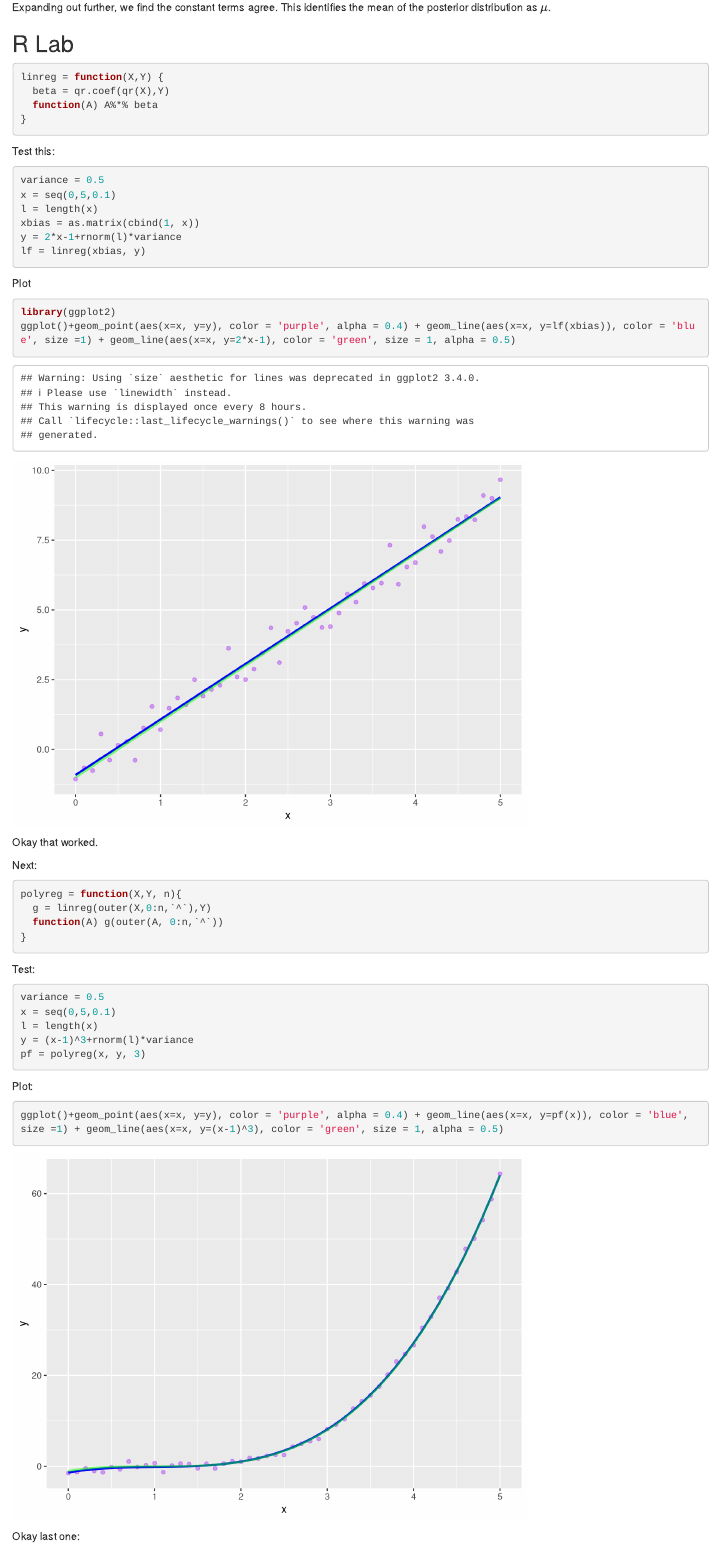
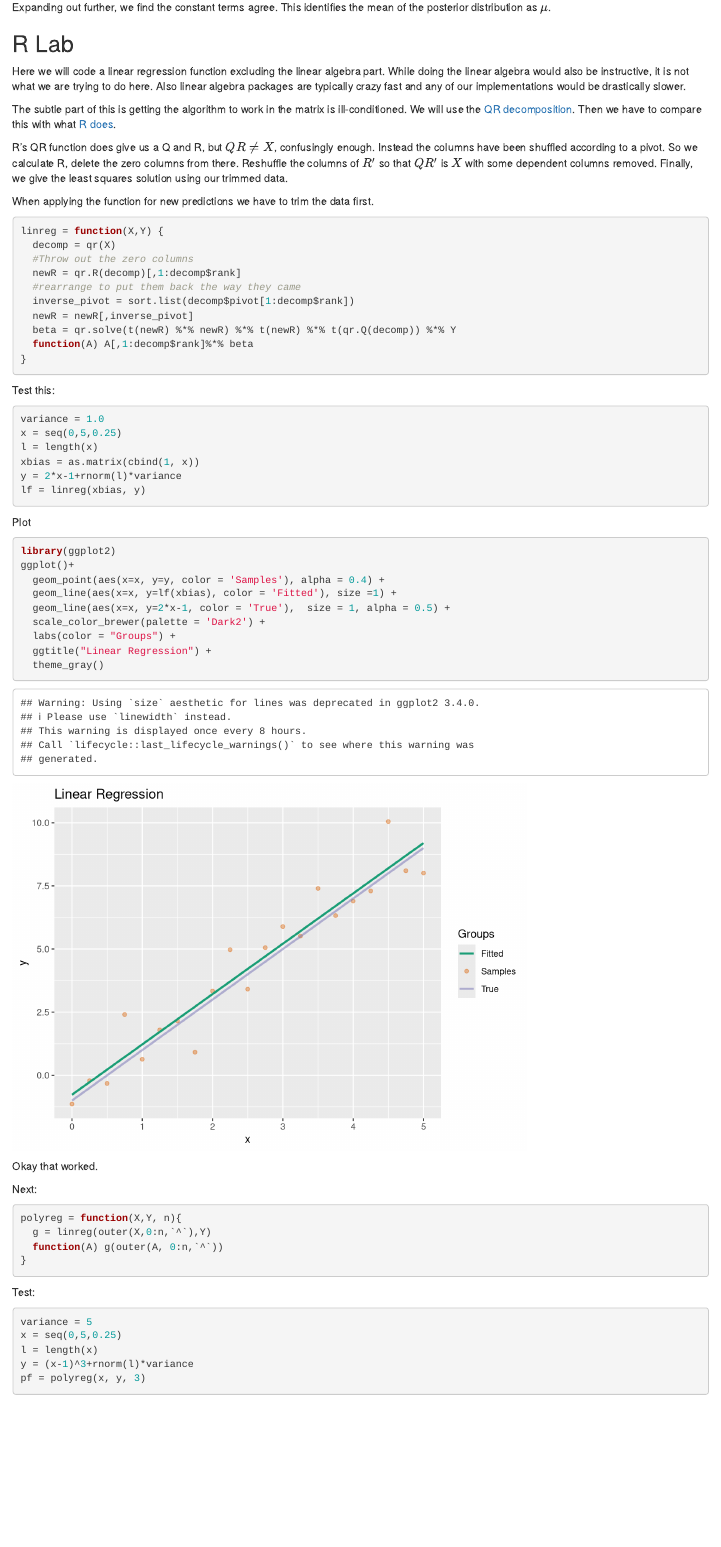
Before and after one commit to JustinNoel1/ML-Course, an R Markdown document (exercise-sessions/Session-4/Session-4.Rmd): the page in a window 1100 px wide, from 1340 px down. Rendered offline with R 4.5, knitr and Pandoc, with nearby package versions; code that draws random numbers runs with fixed seeds of ours.

Commit message:
For posting

````diff
--- a/exercise-sessions/Session-4/Session-4.Rmd
+++ b/exercise-sessions/Session-4/Session-4.Rmd
@@ -39,17 +39,31 @@ For this rewrite our data in terms of matrices \(X\) and \(Y\) as above. In the
 Comparing the quadratic parts in $\beta$ we see $$\Sigma^{-1}=(X^TX/\sigma^2+I/\tau^2).$$ Then we expand out the linear terms in $\beta$ and see that $$\mu=(X^TX/\sigma^2+\sigma^2/\tau^2 I)^{-1}X^TY.$$ Expanding out further, we find the constant terms agree. This identifies the mean of the posterior distribution as $\mu$.
 
 ## R Lab
+
+Here we will code a linear regression function excluding the linear algebra part. While doing the linear algebra would also be instructive, it is not what we are trying to do here. Also linear algebra packages are typically crazy fast and any of our implementations would be drastically slower.
+
+The subtle part of this is getting the algorithm to work in the matrix is ill-conditioned. We will use the [QR decomposition](https://en.wikipedia.org/wiki/QR_decomposition). Then we have to compare this with what [R does](https://stat.ethz.ch/R-manual/R-devel/library/base/html/qr.html).
+
+R's QR function does give us a Q and R, but \(QR\neq X\), confusingly enough. Instead the columns have been shuffled according to a pivot. So we calculate R, delete the zero columns from there. Reshuffle the columns of \(R'\) so that \(QR'\) is \(X\) with some dependent columns removed. Finally, we give the least squares solution using our trimmed data.
+
+When applying the function for new predictions we have to trim the data first.
 ```{r}
 linreg = function(X,Y) {
-  beta = qr.coef(qr(X),Y)
-  function(A) A%*% beta
+  decomp = qr(X)
+  #Throw out the zero columns
+  newR = qr.R(decomp)[,1:decomp$rank]
+  #rearrange to put them back the way they came
+  inverse_pivot = sort.list(decomp$pivot[1:decomp$rank])
+  newR = newR[,inverse_pivot]
+  beta = qr.solve(t(newR) %*% newR) %*% t(newR) %*% t(qr.Q(decomp)) %*% Y
+  function(A) A[,1:decomp$rank]%*% beta
 }
 ```
 
 Test this:
 ```{r}
-variance = 0.5
-x = seq(0,5,0.1)
+variance = 1.0
+x = seq(0,5,0.25)
 l = length(x)
 xbias = as.matrix(cbind(1, x))
 y = 2*x-1+rnorm(l)*variance
@@ -59,7 +73,14 @@ lf = linreg(xbias, y)
 Plot
 ```{r}
 library(ggplot2)
-ggplot()+geom_point(aes(x=x, y=y), color = 'purple', alpha = 0.4) + geom_line(aes(x=x, y=lf(xbias)), color = 'blue', size =1) + geom_line(aes(x=x, y=2*x-1), color = 'green', size = 1, alpha = 0.5)
+ggplot()+
+  geom_point(aes(x=x, y=y, color = 'Samples'), alpha = 0.4) +
+  geom_line(aes(x=x, y=lf(xbias), color = 'Fitted'), size =1) +
+  geom_line(aes(x=x, y=2*x-1, color = 'True'),  size = 1, alpha = 0.5) +
+  scale_color_brewer(palette = 'Dark2') +
+  labs(color = "Groups") +
+  ggtitle("Linear Regression") +
+  theme_gray()
 ```
 
 Okay that worked.
@@ -74,8 +95,8 @@ polyreg = function(X,Y, n){
 
 Test:
 ```{r}
-variance = 0.5
-x = seq(0,5,0.1)
+variance = 5
+x = seq(0,5,0.25)
 l = length(x)
 y = (x-1)^3+rnorm(l)*variance
 pf = polyreg(x, y, 3)
@@ -83,4 +104,3 @@ pf = polyreg(x, y, 3)
 
 Plot:
 ```{r}
-ggplot()+geom_point(aes(x=x, y=y), color = 'purple', alpha = 0.4) + geom_line(aes(x=x, y=pf(x)), color = 'blue', size =1) + geom_line(aes(x=x, y=(x-1)^3), color = 'green', size = 1, alpha = 0.5)
````
Also changed, not shown: exercise-sessions/Session-4/Session-4.html, exercise-sessions/Session-4/Session-4.Rmd (32 more changed lines).
